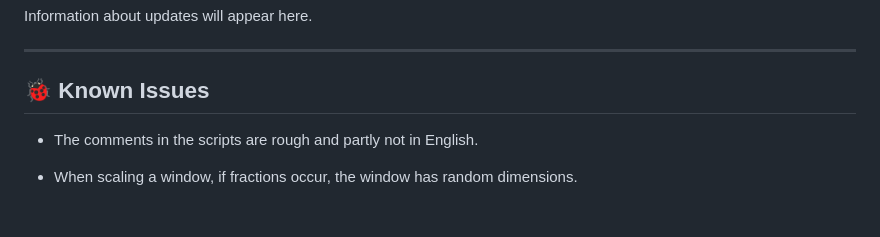
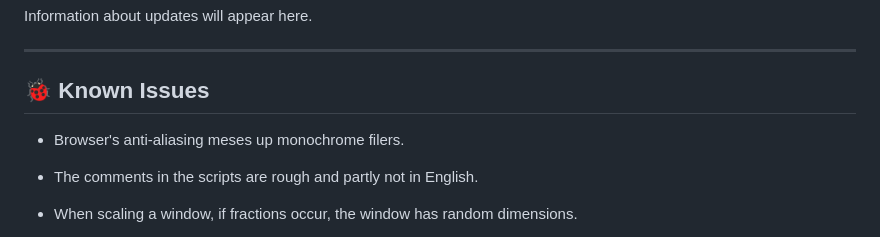
Before and after one commit to Qbixxxx/cssim, a Markdown page: changelog.md, the part around the change. GitHub-like rendering; blank space fills up the shorter version.

```diff
--- a/changelog.md
+++ b/changelog.md
@@ -6,7 +6,7 @@ Information about updates will appear here.
 ---
 
 ## 🐞 Known Issues
-
+- Browser's anti-aliasing meses up monochrome filers.
 - The comments in the scripts are rough and partly not in English.
 - When scaling a window, if fractions occur, the window has random dimensions.
 
```
